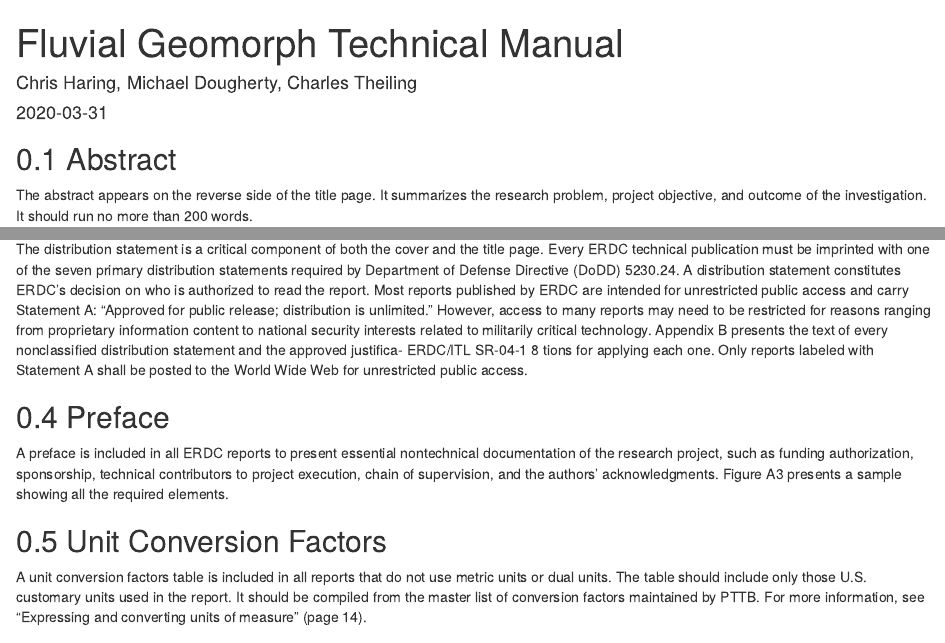
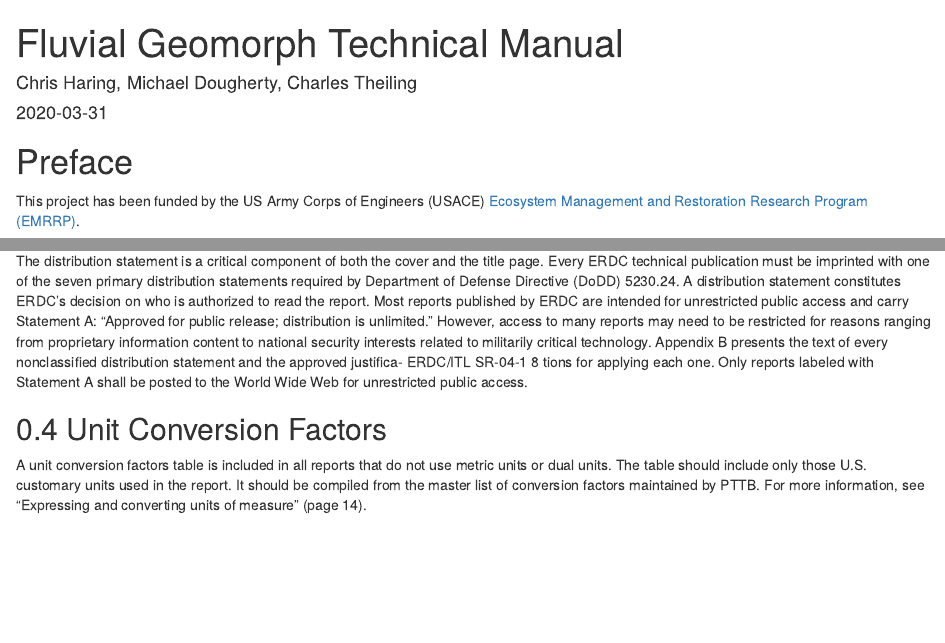
Before and after one commit to FluvialGeomorph/FG-Tech-Manual, an R Markdown document (index.Rmd): the page in a window 1100 px wide, from its top, and a second part further down, joined at a grey line. Rendered offline with R 4.5, knitr and Pandoc, with nearby package versions; drawn as R Markdown's standard HTML page in place of the format the file asks for.

Commit message:
Updated preface

````diff
--- a/index.Rmd
+++ b/index.Rmd
@@ -8,8 +8,8 @@
 bibliography: [book.bib, packages.bib]
 biblio-style: apalike
 link-citations: yes
-github-repo: rstudio/bookdown-demo
-description: "This document provides the technical details for using FluvialGeomorph."
+github-repo: mpdougherty/FluvialGeomorph-Tech-Manual
+description: "This technical manual documents the methods used in the FluvialGeomorph project."
 ---
 
 ```{r include=FALSE}
@@ -17,3 +17,5 @@
 library(png)
 ```
 
+# Preface {-}
+This project has been funded by the US Army Corps of Engineers (USACE) [Ecosystem Management and Restoration Research Program (EMRRP)](https://emrrp.el.erdc.dren.mil).
@@ -47,14 +54,6 @@
 posted to the World Wide Web for unrestricted public access.
 
 
-## Preface
-A preface is included in all ERDC reports to present essential nontechnical
-documentation of the research project, such as funding authorization,
-sponsorship, technical contributors to project execution, chain of
-supervision, and the authors’ acknowledgments. Figure A3 presents a
-sample showing all the required elements.
-
-
 ## Unit Conversion Factors
 A unit conversion factors table is included in all reports that do not use
 metric units or dual units. The table should include only those U.S. customary
````
Also changed, not shown: index.Rmd (5 more changed lines).
